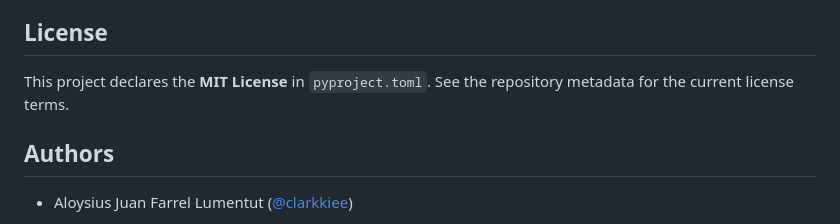
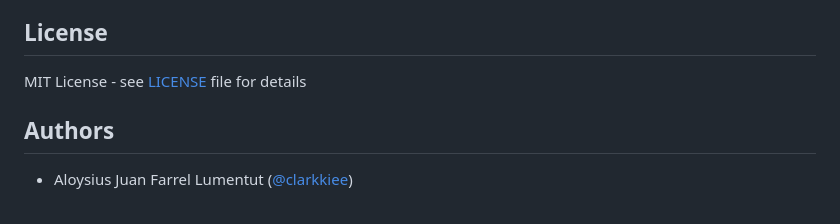
Before and after one commit to clarkkiee/sre-core-orchestrator, a Markdown page: README.md, the part around the change. Drawn GitHub-style.

Commit message:
docs: update license section in README to link to LICENSE file

```diff
--- a/README.md
+++ b/README.md
@@ -216,7 +216,7 @@ This platform already tested and simulated in the Linux (Ubuntu) environment. Th
 
 ## License
 
-This project declares the **MIT License** in `pyproject.toml`. See the repository metadata for the current license terms.
+MIT License - see [LICENSE](LICENSE) file for details
 
 ## Authors
 
```
